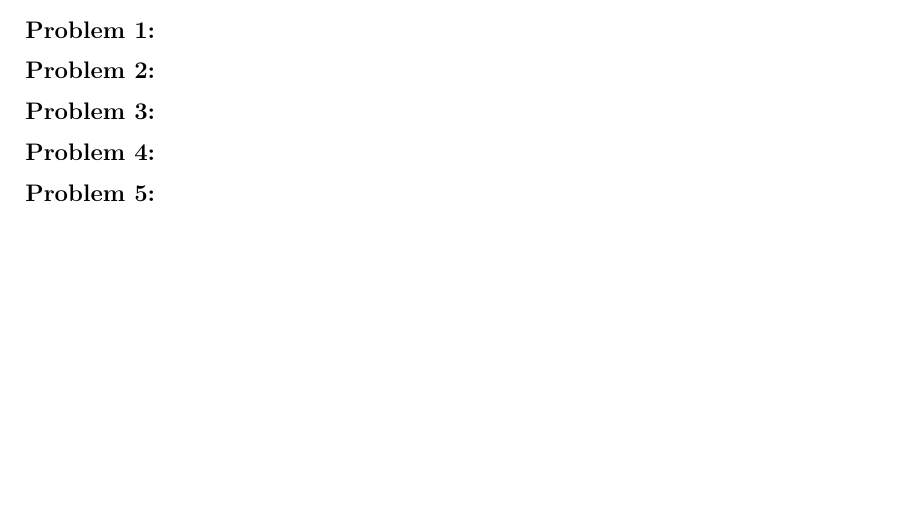
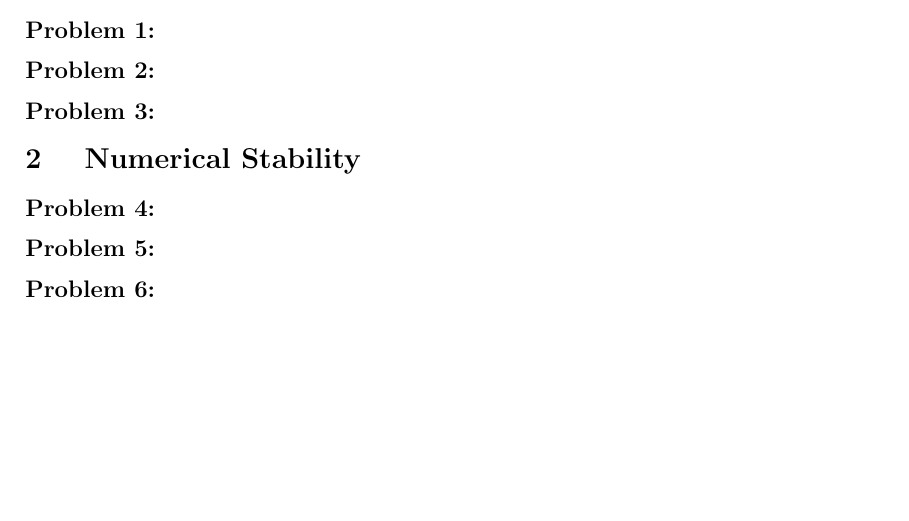
Before and after one commit to AbinavRavi/ML-Assignments, a LaTeX problem sheet (Assignment8/ML-Assignment8.tex): part of the page, cut so that both start at the same text. Compiled offline with pdfLaTeX.

Commit message:
Numerical Stability added

```diff
--- a/Assignment8/ML-Assignment8.tex
+++ b/Assignment8/ML-Assignment8.tex
@@ -25,10 +25,11 @@
 
 	\subsection*{Problem 3:}
 
-
+	\section{ Numerical Stability}
 	\subsection*{Problem 4:}
 
 	\subsection*{Problem 5:}
+	\subsection*{Problem 6:}
 
 
 \end{document}
```
Also changed, not shown: Assignment8/ML-Assignment8.pdf (added), 3 other files.
